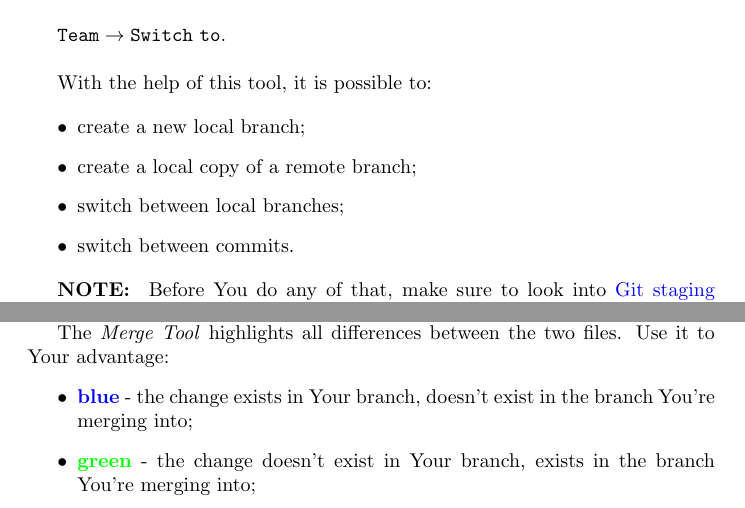
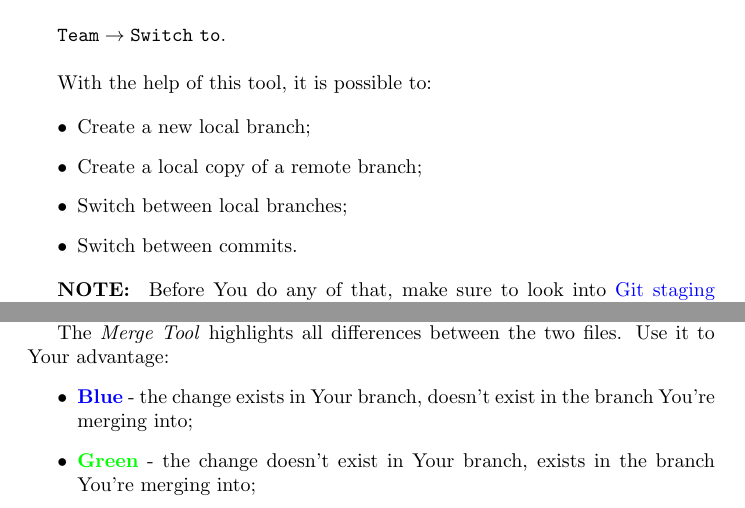
Before and after one commit to marzipan14/git_tips, a LaTeX document (git_tips.tex): two parts of pages 4 and 7 of 8, joined at a grey line, cut so that both start at the same text. Compiled offline with pdfLaTeX.

Commit message:
Capitalise bullet points

```diff
--- a/git_tips.tex
+++ b/git_tips.tex
@@ -98,10 +98,10 @@ $\mathtt{Team \rightarrow Switch\ to}$.\newline
 With the help of this tool, it is possible to:
 
 \begin{itemize}
-    \item create a new local branch;
-    \item create a local copy of a remote branch;
-    \item switch between local branches;
-    \item switch between commits.
+    \item Create a new local branch;
+    \item Create a local copy of a remote branch;
+    \item Switch between local branches;
+    \item Switch between commits.
 \end{itemize}
 
 \textbf{NOTE: } Before You do any of that, make sure to look into \hyperref[sec:git_staging]{Git staging} and commit any changes You have made so far. Otherwise, git may behave unpredictably and You will spend the next two hours trying to figure out what to do (it certainly never happened to me, duh).
@@ -255,10 +255,10 @@ There are two main sections in the \textit{Merge Tool}. The left one shows what
 
 The \textit{Merge Tool} highlights all differences between the two files. Use it to Your advantage:
 \begin{itemize}
-	\item \textbf{\textcolor{blue}{blue}} - the change exists in Your branch, doesn't exist in the branch You're merging into;
-	\item \textbf{\textcolor{green}{green}} - the change doesn't exist in Your branch, exists in the branch You're merging into;
-	\item \textbf{\textcolor{red}{red}} - both Your branch and the branch You're merging into have applied different changes to the same segment, and they can't be combined together;
-	\item \textbf{\textcolor{darkgray}{grey}} - both Your branch and the branch You're merging into have applied different changes to the same segment, but they can be combined together.
+	\item \textbf{\textcolor{blue}{Blue}} - the change exists in Your branch, doesn't exist in the branch You're merging into;
+	\item \textbf{\textcolor{green}{Green}} - the change doesn't exist in Your branch, exists in the branch You're merging into;
+	\item \textbf{\textcolor{red}{Red}} - both Your branch and the branch You're merging into have applied different changes to the same segment, and they can't be combined together;
+	\item \textbf{\textcolor{darkgray}{Grey}} - both Your branch and the branch You're merging into have applied different changes to the same segment, but they can be combined together.
 \end{itemize}
 
 Every time You finish applying changes to the given file, \textbf{immediately} save and stage them. Once You're done, commit the changes. The merge commit message will be generated automatically.
```
Also changed, not shown: git_tips.pdf, 2 other files.
